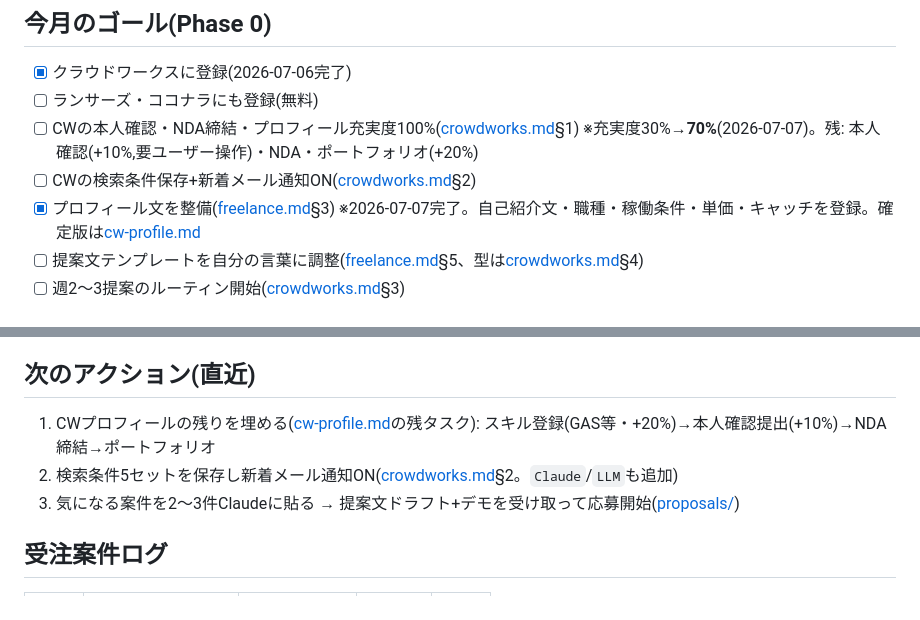
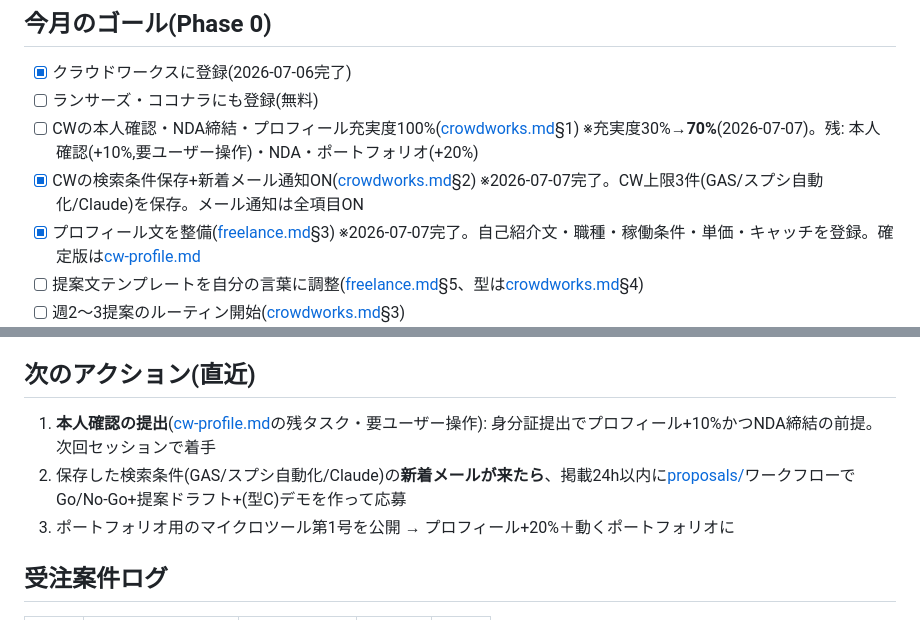
Before and after one commit to shino7433/General, a Markdown page: docs/progress/2026-07.md, 2 parts joined by grey strips. Rendered like a GitHub page.

```diff
--- a/docs/progress/2026-07.md
+++ b/docs/progress/2026-07.md
@@ -7,7 +7,7 @@
 - [x] クラウドワークスに登録(2026-07-06完了)
 - [ ] ランサーズ・ココナラにも登録(無料)
 - [ ] CWの本人確認・NDA締結・プロフィール充実度100%([crowdworks.md](../crowdworks.md)§1) ※充実度30%→**70%**(2026-07-07)。残: 本人確認(+10%,要ユーザー操作)・NDA・ポートフォリオ(+20%)
-- [ ] CWの検索条件保存+新着メール通知ON([crowdworks.md](../crowdworks.md)§2)
+- [x] CWの検索条件保存+新着メール通知ON([crowdworks.md](../crowdworks.md)§2) ※2026-07-07完了。CW上限3件(GAS/スプシ自動化/Claude)を保存。メール通知は全項目ON
 - [x] プロフィール文を整備([freelance.md](../freelance.md)§3) ※2026-07-07完了。自己紹介文・職種・稼働条件・単価・キャッチを登録。確定版は[cw-profile.md](../cw-profile.md)
 - [ ] 提案文テンプレートを自分の言葉に調整([freelance.md](../freelance.md)§5、型は[crowdworks.md](../crowdworks.md)§4)
 - [ ] 週2〜3提案のルーティン開始([crowdworks.md](../crowdworks.md)§3)
@@ -32,9 +32,9 @@
 
 ## 次のアクション(直近)
 
-1. CWプロフィールの残りを埋める([cw-profile.md](../cw-profile.md)の残タスク): スキル登録(GAS等・+20%)→本人確認提出(+10%)→NDA締結→ポートフォリオ
-2. 検索条件5セットを保存し新着メール通知ON([crowdworks.md](../crowdworks.md)§2。`Claude`/`LLM`も追加)
-3. 気になる案件を2〜3件Claudeに貼る → 提案文ドラフト+デモを受け取って応募開始([proposals/](../proposals/))
+1. **本人確認の提出**([cw-profile.md](../cw-profile.md)の残タスク・要ユーザー操作): 身分証提出でプロフィール+10%かつNDA締結の前提。次回セッションで着手
+2. 保存した検索条件(GAS/スプシ自動化/Claude)の**新着メールが来たら**、掲載24h以内に[proposals/](../proposals/)ワークフローでGo/No-Go+提案ドラフト+(型C)デモを作って応募
+3. ポートフォリオ用のマイクロツール第1号を公開 → プロフィール+20%＋動くポートフォリオに
 
 ## 受注案件ログ
 
```
Also changed, not shown: docs/proposals/2026-07-07-新着スクリーニング.md (+12 -0 lines).
